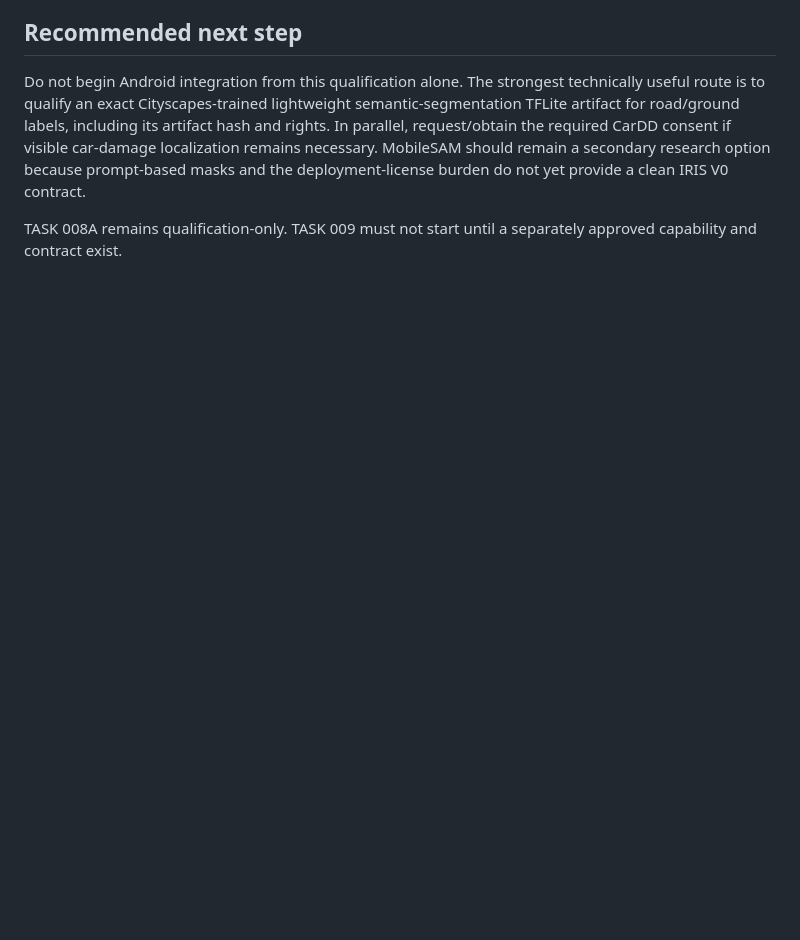
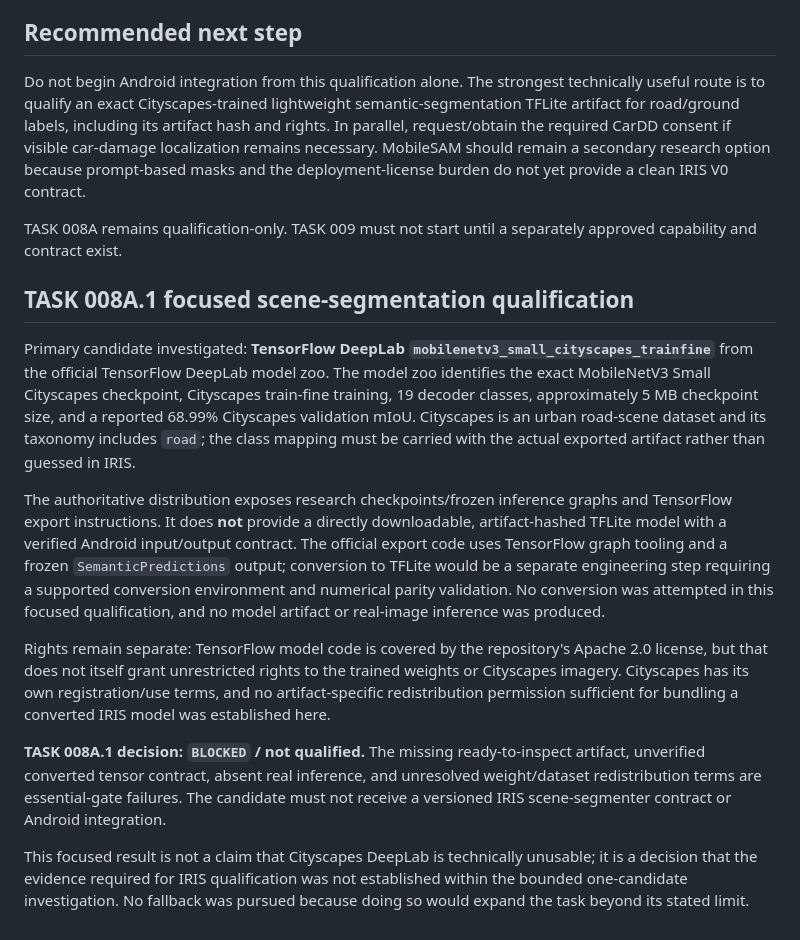
Before and after one commit to samikshanaikwad/IRIS-AI, a Markdown page: docs/TASK_008A_EVIDENCE_UNDERSTANDING_QUALIFICATION.md, the part around the change. GitHub-like rendering; blank space fills up the shorter version.

Commit message:
TASK 008: record scene segmentation qualification blocker

```diff
--- a/docs/TASK_008A_EVIDENCE_UNDERSTANDING_QUALIFICATION.md
+++ b/docs/TASK_008A_EVIDENCE_UNDERSTANDING_QUALIFICATION.md
@@ -71,3 +71,15 @@ Community CarDD-trained examples were not accepted as qualified pretrained model
 Do not begin Android integration from this qualification alone. The strongest technically useful route is to qualify an exact Cityscapes-trained lightweight semantic-segmentation TFLite artifact for road/ground labels, including its artifact hash and rights. In parallel, request/obtain the required CarDD consent if visible car-damage localization remains necessary. MobileSAM should remain a secondary research option because prompt-based masks and the deployment-license burden do not yet provide a clean IRIS V0 contract.
 
 TASK 008A remains qualification-only. TASK 009 must not start until a separately approved capability and contract exist.
+
+## TASK 008A.1 focused scene-segmentation qualification
+
+Primary candidate investigated: **TensorFlow DeepLab `mobilenetv3_small_cityscapes_trainfine`** from the official TensorFlow DeepLab model zoo. The model zoo identifies the exact MobileNetV3 Small Cityscapes checkpoint, Cityscapes train-fine training, 19 decoder classes, approximately 5 MB checkpoint size, and a reported 68.99% Cityscapes validation mIoU. Cityscapes is an urban road-scene dataset and its taxonomy includes `road`; the class mapping must be carried with the actual exported artifact rather than guessed in IRIS.
+
+The authoritative distribution exposes research checkpoints/frozen inference graphs and TensorFlow export instructions. It does **not** provide a directly downloadable, artifact-hashed TFLite model with a verified Android input/output contract. The official export code uses TensorFlow graph tooling and a frozen `SemanticPredictions` output; conversion to TFLite would be a separate engineering step requiring a supported conversion environment and numerical parity validation. No conversion was attempted in this focused qualification, and no model artifact or real-image inference was produced.
+
+Rights remain separate: TensorFlow model code is covered by the repository's Apache 2.0 license, but that does not itself grant unrestricted rights to the trained weights or Cityscapes imagery. Cityscapes has its own registration/use terms, and no artifact-specific redistribution permission sufficient for bundling a converted IRIS model was established here.
+
+**TASK 008A.1 decision: `BLOCKED` / not qualified.** The missing ready-to-inspect artifact, unverified converted tensor contract, absent real inference, and unresolved weight/dataset redistribution terms are essential-gate failures. The candidate must not receive a versioned IRIS scene-segmenter contract or Android integration.
+
+This focused result is not a claim that Cityscapes DeepLab is technically unusable; it is a decision that the evidence required for IRIS qualification was not established within the bounded one-candidate investigation. No fallback was pursued because doing so would expand the task beyond its stated limit.
```
